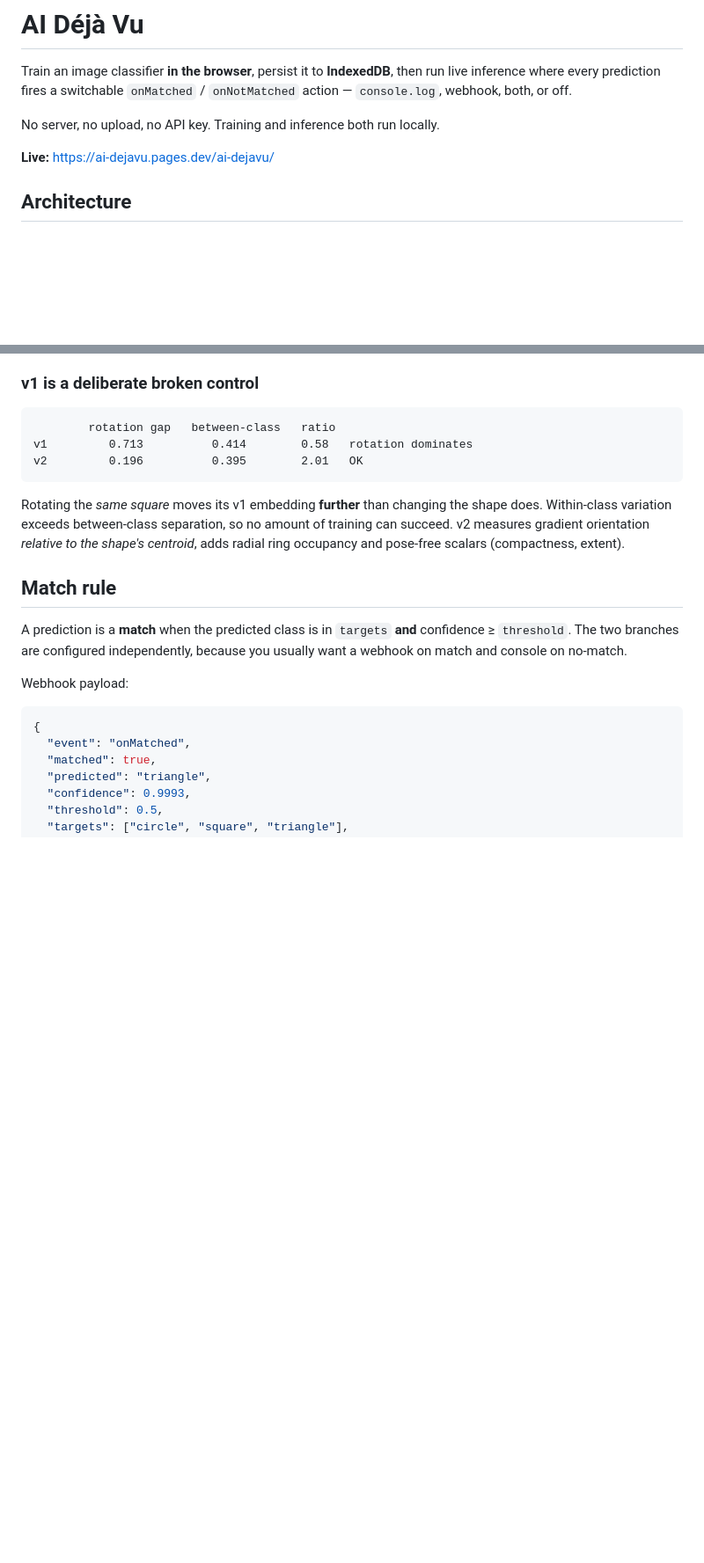
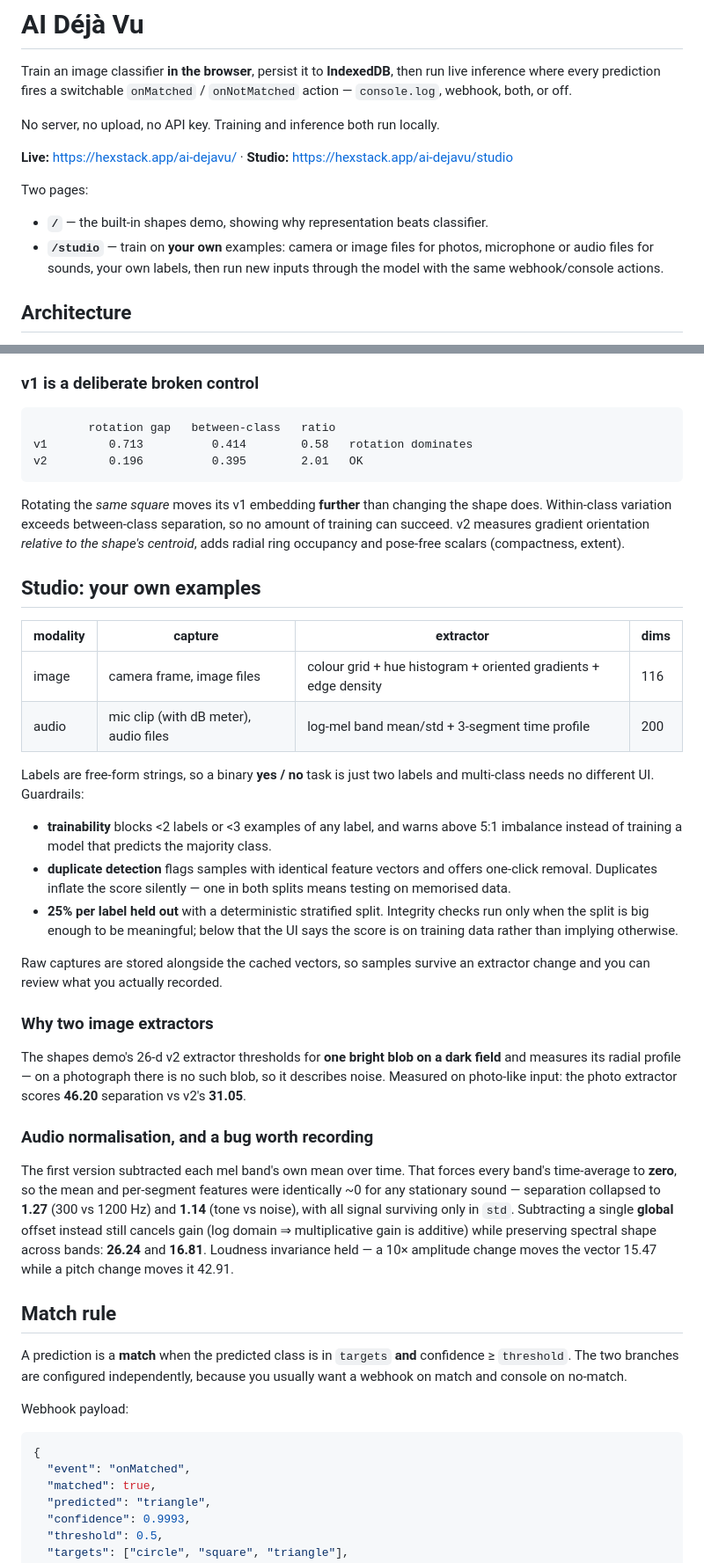
Before and after one commit to hexstack-apps/ai-mentat-dejavu, a Markdown page: README.md, 2 parts joined by grey strips. Shown at 88% size. Drawn GitHub-style; blank space fills up the shorter version.

Commit message:
Document the Studio, both extractors, and the audio normalisation bug
States the measured justification for a second image extractor (46.20 vs 31.05
on photo-like input) rather than asserting one was needed, and records the
per-band-mean mistake with the before/after separation ratios so the reasoning
survives.

Requested: "i want to train models on own examples"

```diff
--- a/README.md
+++ b/README.md
@@ -6,7 +6,13 @@ live inference where every prediction fires a switchable `onMatched` /
 
 No server, no upload, no API key. Training and inference both run locally.
 
-**Live:** https://ai-dejavu.pages.dev/ai-dejavu/
+**Live:** https://hexstack.app/ai-dejavu/ · **Studio:** https://hexstack.app/ai-dejavu/studio
+
+Two pages:
+- **`/`** — the built-in shapes demo, showing why representation beats classifier.
+- **`/studio`** — train on **your own** examples: camera or image files for photos,
+  microphone or audio files for sounds, your own labels, then run new inputs
+  through the model with the same webhook/console actions.
 
 ## Architecture
 
@@ -54,6 +60,46 @@ Rotating the *same square* moves its v1 embedding **further** than changing the
 shape does. Within-class variation exceeds between-class separation, so no amount
 of training can succeed. v2 measures gradient orientation *relative to the shape's
 centroid*, adds radial ring occupancy and pose-free scalars (compactness, extent).
+
+## Studio: your own examples
+
+| modality | capture | extractor | dims |
+|---|---|---|---|
+| image | camera frame, image files | colour grid + hue histogram + oriented gradients + edge density | 116 |
+| audio | mic clip (with dB meter), audio files | log-mel band mean/std + 3-segment time profile | 200 |
+
+Labels are free-form strings, so a binary **yes / no** task is just two labels and
+multi-class needs no different UI. Guardrails:
+
+- **trainability** blocks <2 labels or <3 examples of any label, and warns above
+  5:1 imbalance instead of training a model that predicts the majority class.
+- **duplicate detection** flags samples with identical feature vectors and offers
+  one-click removal. Duplicates inflate the score silently — one in both splits
+  means testing on memorised data.
+- **25% per label held out** with a deterministic stratified split. Integrity
+  checks run only when the split is big enough to be meaningful; below that the
+  UI says the score is on training data rather than implying otherwise.
+
+Raw captures are stored alongside the cached vectors, so samples survive an
+extractor change and you can review what you actually recorded.
+
+### Why two image extractors
+
+The shapes demo's 26-d v2 extractor thresholds for **one bright blob on a dark
+field** and measures its radial profile — on a photograph there is no such blob,
+so it describes noise. Measured on photo-like input: the photo extractor scores
+**46.20** separation vs v2's **31.05**.
+
+### Audio normalisation, and a bug worth recording
+
+The first version subtracted each mel band's own mean over time. That forces
+every band's time-average to **zero**, so the mean and per-segment features were
+identically ~0 for any stationary sound — separation collapsed to **1.27**
+(300 vs 1200 Hz) and **1.14** (tone vs noise), with all signal surviving only in
+`std`. Subtracting a single **global** offset instead still cancels gain (log
+domain ⇒ multiplicative gain is additive) while preserving spectral shape across
+bands: **26.24** and **16.81**. Loudness invariance held — a 10× amplitude change
+moves the vector 15.47 while a pitch change moves it 42.91.
 
 ## Match rule
 
```
